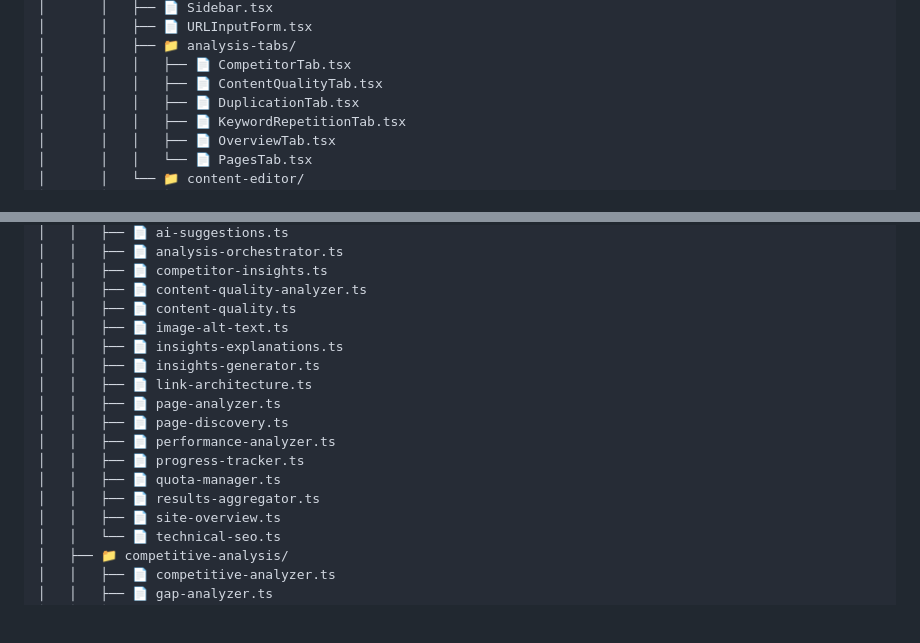
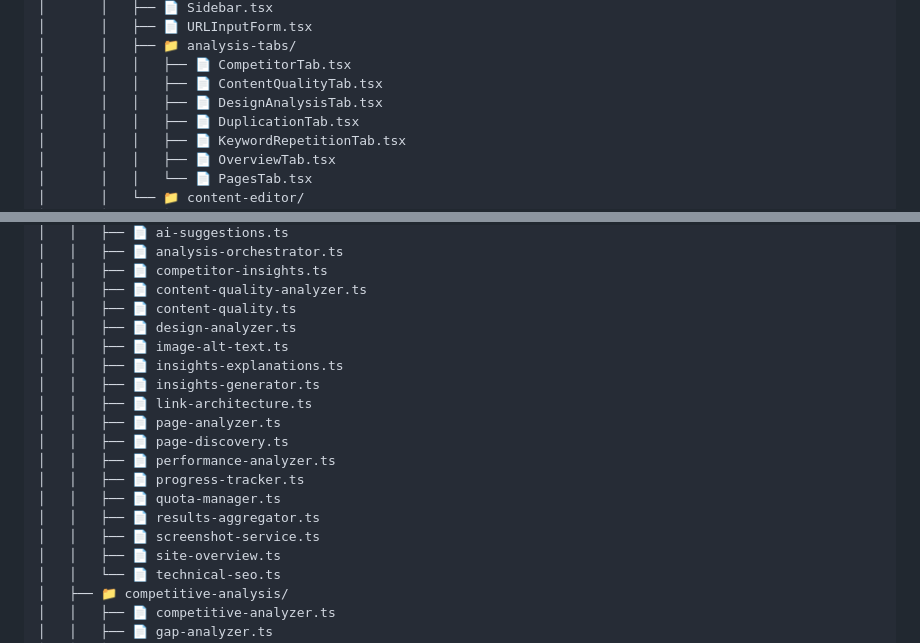
Before and after one commit to MikPoik/trailwaveseo, a Markdown page: replit.md, 2 parts joined by grey strips. GitHub-like rendering; blank space fills up the shorter version.

```diff
--- a/replit.md
+++ b/replit.md
@@ -215,6 +183,7 @@ If you need to use OpenAI models, model "gpt-4.1" is the newest model released o
 │       │   ├── 📁 analysis-tabs/
 │       │   │   ├── 📄 CompetitorTab.tsx
 │       │   │   ├── 📄 ContentQualityTab.tsx
+│       │   │   ├── 📄 DesignAnalysisTab.tsx
 │       │   │   ├── 📄 DuplicationTab.tsx
 │       │   │   ├── 📄 KeywordRepetitionTab.tsx
 │       │   │   ├── 📄 OverviewTab.tsx
@@ -252,6 +221,7 @@ If you need to use OpenAI models, model "gpt-4.1" is the newest model released o
 │   │   ├── 📄 competitor-insights.ts
 │   │   ├── 📄 content-quality-analyzer.ts
 │   │   ├── 📄 content-quality.ts
+│   │   ├── 📄 design-analyzer.ts
 │   │   ├── 📄 image-alt-text.ts
 │   │   ├── 📄 insights-explanations.ts
 │   │   ├── 📄 insights-generator.ts
@@ -262,6 +232,7 @@ If you need to use OpenAI models, model "gpt-4.1" is the newest model released o
 │   │   ├── 📄 progress-tracker.ts
 │   │   ├── 📄 quota-manager.ts
 │   │   ├── 📄 results-aggregator.ts
+│   │   ├── 📄 screenshot-service.ts
 │   │   ├── 📄 site-overview.ts
 │   │   └── 📄 technical-seo.ts
 │   ├── 📁 competitive-analysis/
```
Also changed, not shown: other parts of replit.md (+25 -58 lines), tree.md (+4 -1 lines).
